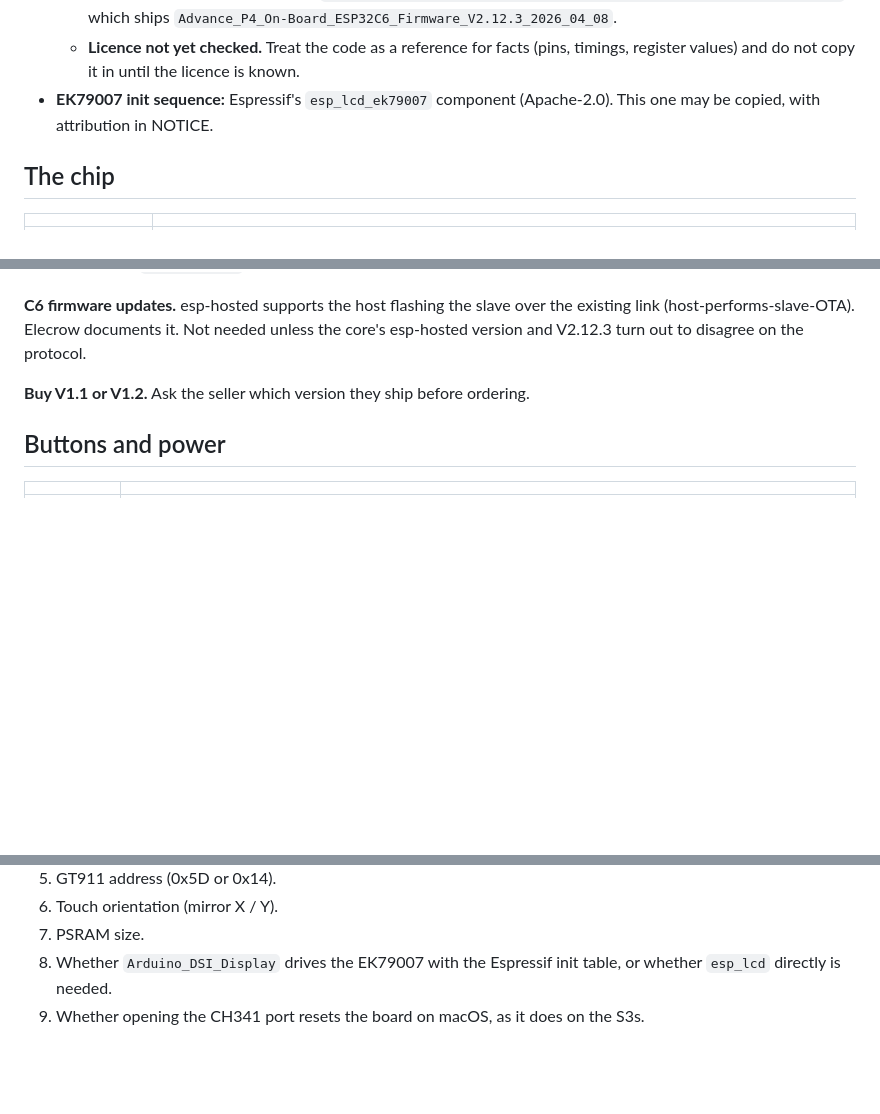
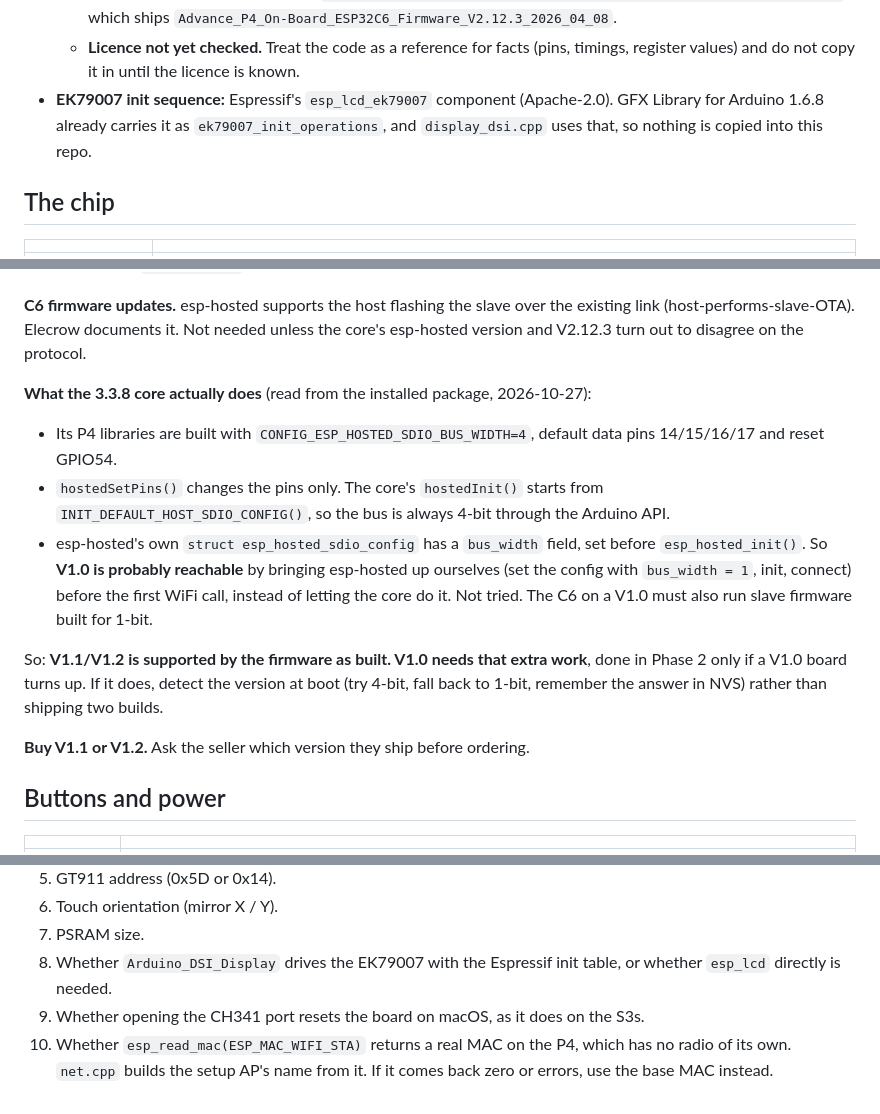
Before and after one commit to markab/SigenStorPanel, a Markdown page: docs/HARDWARE.md, 3 parts joined by grey strips. Drawn GitHub-style; blank space fills up the shorter version.

```diff
--- a/docs/HARDWARE.md
+++ b/docs/HARDWARE.md
@@ -23,8 +23,9 @@ records its V1 facts, and it saved re-deriving them twice.
     `Advance_P4_On-Board_ESP32C6_Firmware_V2.12.3_2026_04_08`.
   - **Licence not yet checked.** Treat the code as a reference for facts (pins, timings,
     register values) and do not copy it in until the licence is known.
-- **EK79007 init sequence:** Espressif's `esp_lcd_ek79007` component (Apache-2.0). This
-  one may be copied, with attribution in NOTICE.
+- **EK79007 init sequence:** Espressif's `esp_lcd_ek79007` component (Apache-2.0).
+  GFX Library for Arduino 1.6.8 already carries it as `ek79007_init_operations`, and
+  `display_dsi.cpp` uses that, so nothing is copied into this repo.
 
 ## The chip
 
@@ -98,6 +99,22 @@ log.
 **C6 firmware updates.** esp-hosted supports the host flashing the slave over the
 existing link (host-performs-slave-OTA). Elecrow documents it. Not needed unless the
 core's esp-hosted version and V2.12.3 turn out to disagree on the protocol.
+
+**What the 3.3.8 core actually does** (read from the installed package, 2026-10-27):
+- Its P4 libraries are built with `CONFIG_ESP_HOSTED_SDIO_BUS_WIDTH=4`, default data pins
+  14/15/16/17 and reset GPIO54.
+- `hostedSetPins()` changes the pins only. The core's `hostedInit()` starts from
+  `INIT_DEFAULT_HOST_SDIO_CONFIG()`, so the bus is always 4-bit through the Arduino API.
+- esp-hosted's own `struct esp_hosted_sdio_config` has a `bus_width` field, set before
+  `esp_hosted_init()`. So **V1.0 is probably reachable** by bringing esp-hosted up
+  ourselves (set the config with `bus_width = 1`, init, connect) before the first WiFi
+  call, instead of letting the core do it. Not tried. The C6 on a V1.0 must also run
+  slave firmware built for 1-bit.
+
+So: **V1.1/V1.2 is supported by the firmware as built. V1.0 needs that extra work**,
+done in Phase 2 only if a V1.0 board turns up. If it does, detect the version at boot
+(try 4-bit, fall back to 1-bit, remember the answer in NVS) rather than shipping two
+builds.
 
 **Buy V1.1 or V1.2.** Ask the seller which version they ship before ordering.
 
@@ -150,3 +167,6 @@ The speaker could give alerts later, as claude-gadget's `sound.cpp` does. Not pl
 8. Whether `Arduino_DSI_Display` drives the EK79007 with the Espressif init table, or
    whether `esp_lcd` directly is needed.
 9. Whether opening the CH341 port resets the board on macOS, as it does on the S3s.
+10. Whether `esp_read_mac(ESP_MAC_WIFI_STA)` returns a real MAC on the P4, which has no
+    radio of its own. `net.cpp` builds the setup AP's name from it. If it comes back
+    zero or errors, use the base MAC instead.
```
Also changed, not shown: other parts of docs/HARDWARE.md (+1 -1 lines), UPSTREAM.md (+16 -3 lines).
